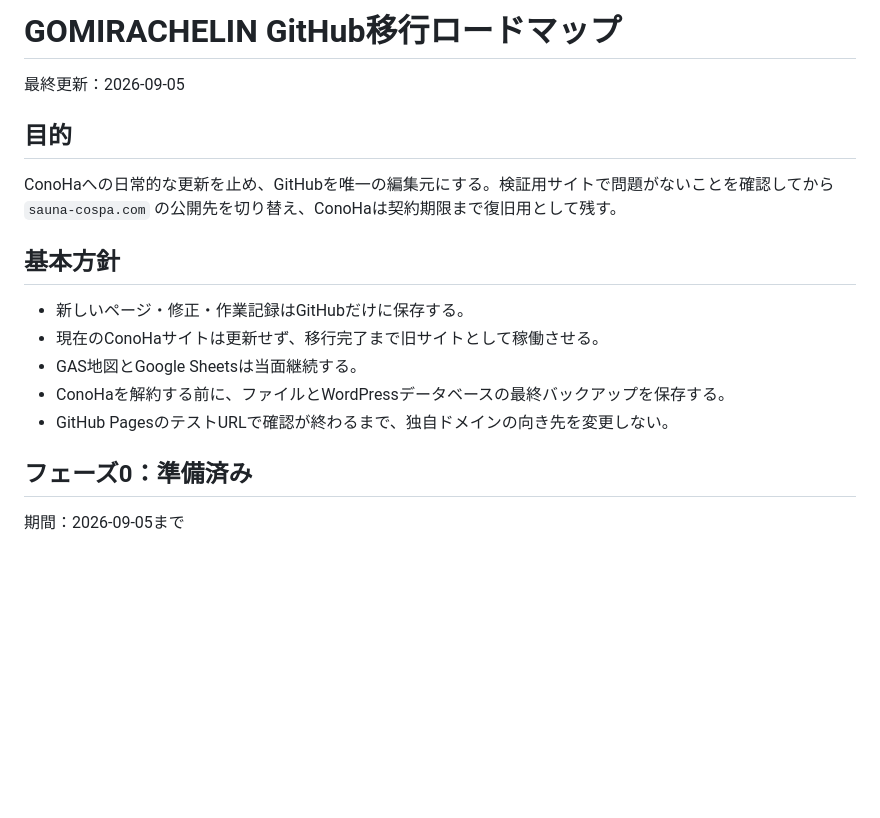
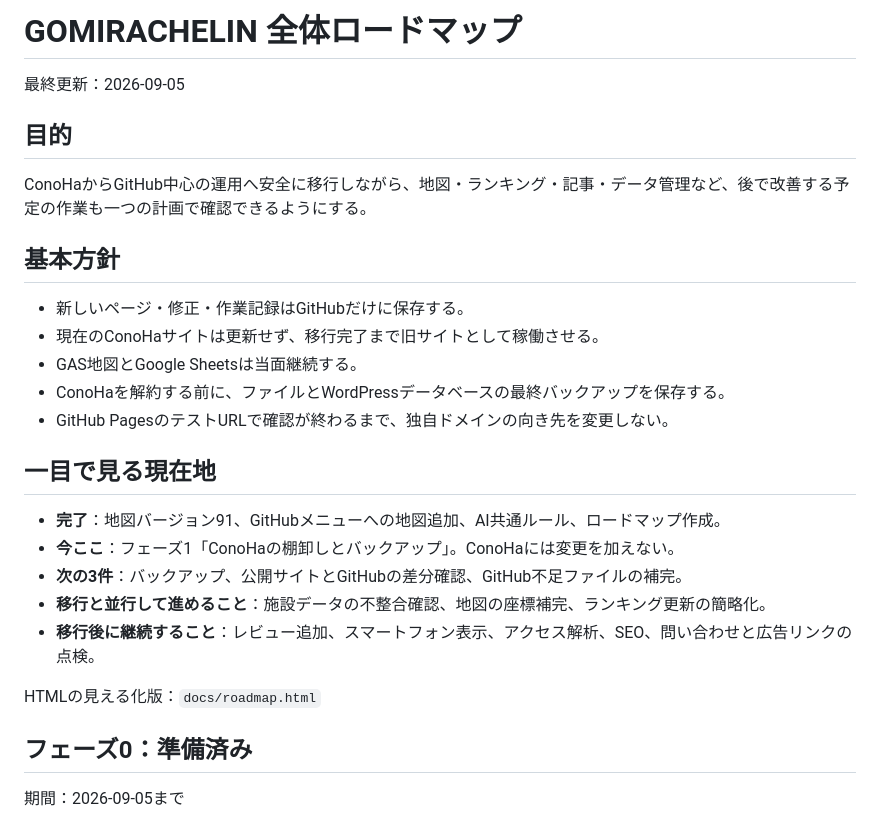
Before and after one commit to kenji0618y/gomirachelin, a Markdown page: docs/GitHub移行ロードマップ.md, the part around one of its changes. GitHub-like rendering; blank space fills up the shorter version.

```diff
--- a/docs/GitHub移行ロードマップ.md
+++ b/docs/GitHub移行ロードマップ.md
@@ -1,10 +1,10 @@
-# GOMIRACHELIN GitHub移行ロードマップ
+# GOMIRACHELIN 全体ロードマップ
 
 最終更新：2026-09-05
 
 ## 目的
 
-ConoHaへの日常的な更新を止め、GitHubを唯一の編集元にする。検証用サイトで問題がないことを確認してから `sauna-cospa.com` の公開先を切り替え、ConoHaは契約期限まで復旧用として残す。
+ConoHaからGitHub中心の運用へ安全に移行しながら、地図・ランキング・記事・データ管理など、後で改善する予定の作業も一つの計画で確認できるようにする。
 
 ## 基本方針
 
@@ -13,6 +13,16 @@ ConoHaへの日常的な更新を止め、GitHubを唯一の編集元にする
 - GAS地図とGoogle Sheetsは当面継続する。
 - ConoHaを解約する前に、ファイルとWordPressデータベースの最終バックアップを保存する。
 - GitHub PagesのテストURLで確認が終わるまで、独自ドメインの向き先を変更しない。
+
+## 一目で見る現在地
+
+- **完了**：地図バージョン91、GitHubメニューへの地図追加、AI共通ルール、ロードマップ作成。
+- **今ここ**：フェーズ1「ConoHaの棚卸しとバックアップ」。ConoHaには変更を加えない。
+- **次の3件**：バックアップ、公開サイトとGitHubの差分確認、GitHub不足ファイルの補完。
+- **移行と並行して進めること**：施設データの不整合確認、地図の座標補完、ランキング更新の簡略化。
+- **移行後に継続すること**：レビュー追加、スマートフォン表示、アクセス解析、SEO、問い合わせと広告リンクの点検。
+
+HTMLの見える化版：`docs/roadmap.html`
 
 ## フェーズ0：準備済み
 
```
Also changed, not shown: other parts of docs/GitHub移行ロードマップ.md (+37 -1 lines).
